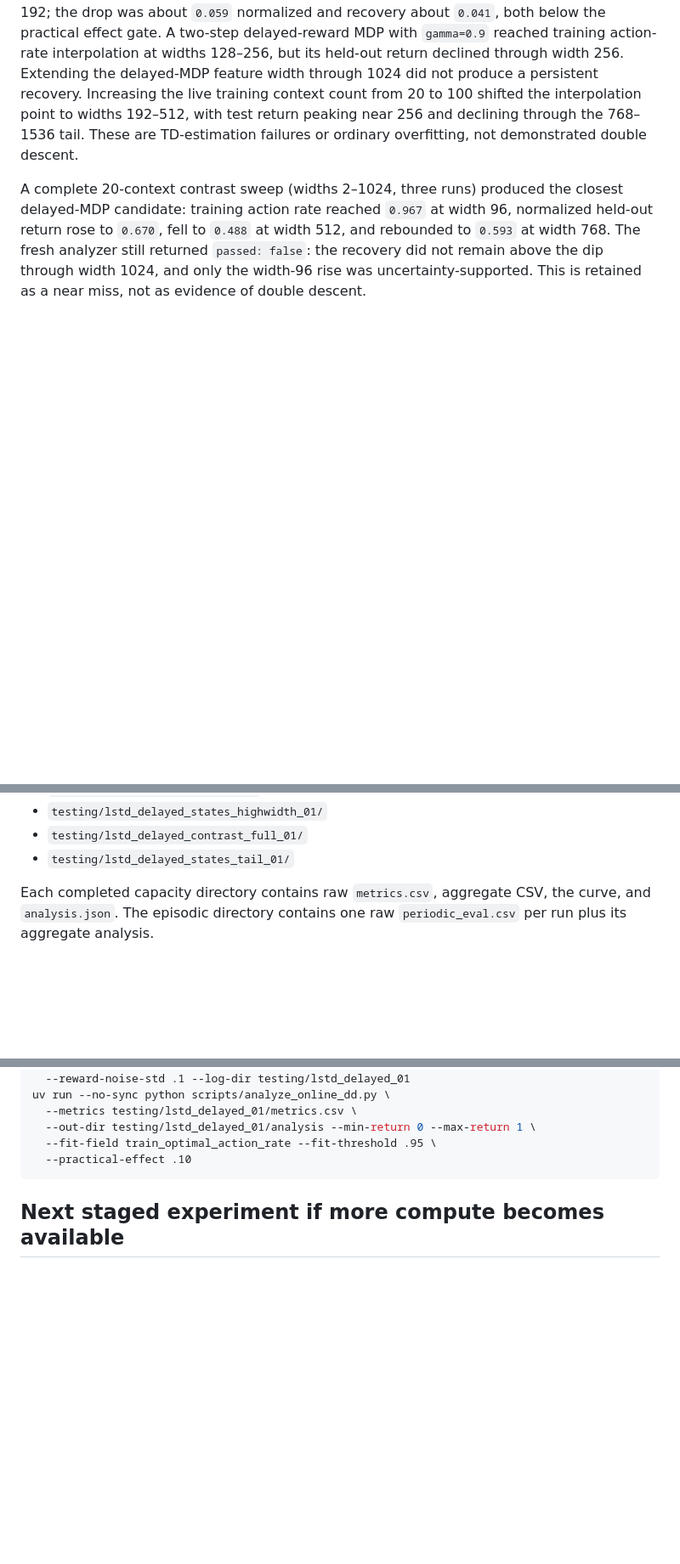
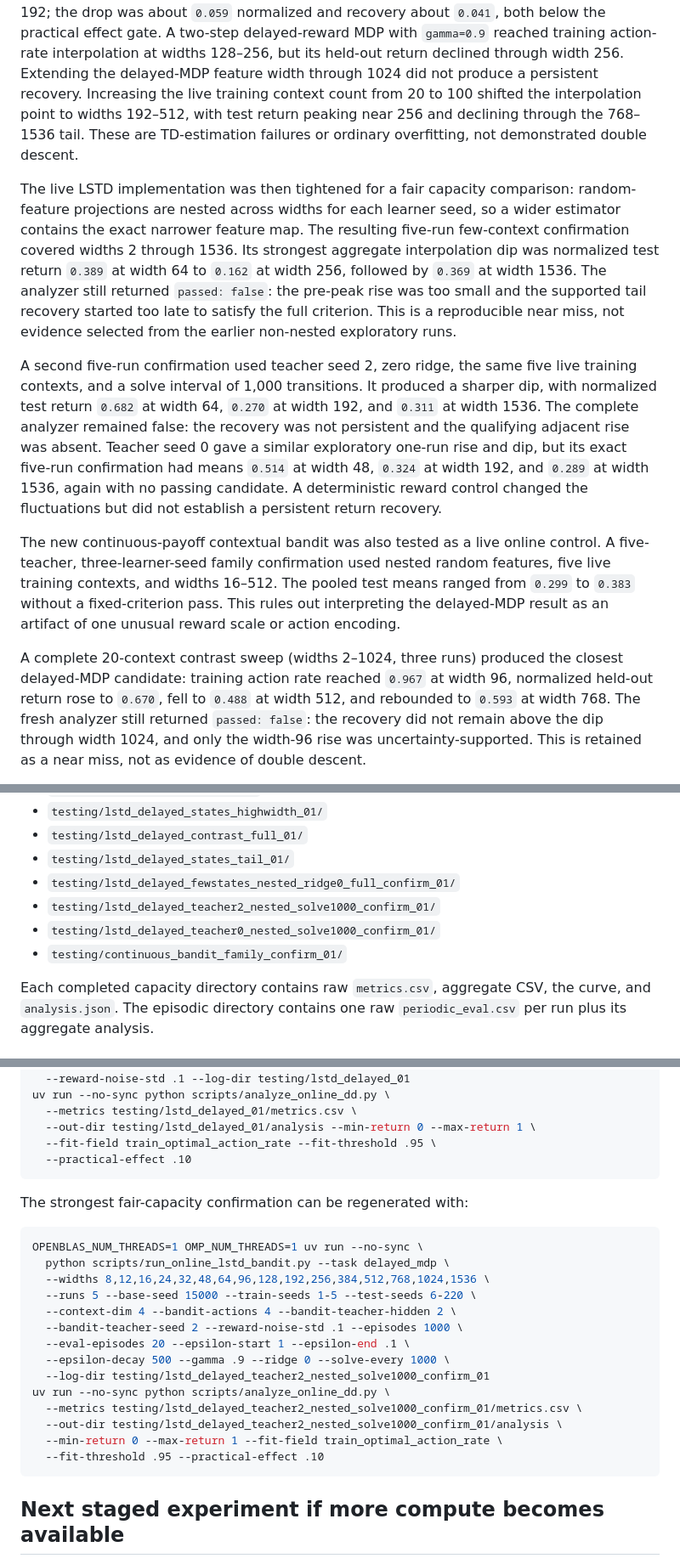
Before and after one commit to richardharnisch/rl_double_descent, a Markdown page: .cook/dd_report.md, 3 parts joined by grey strips. Shown at 85% size. Drawn GitHub-style; blank space fills up the shorter version.

````diff
--- a/.cook/dd_report.md
+++ b/.cook/dd_report.md
@@ -125,6 +125,35 @@ return peaking near 256 and declining through the 768–1536 tail. These are
 TD-estimation failures or ordinary overfitting, not demonstrated double
 descent.
 
+The live LSTD implementation was then tightened for a fair capacity
+comparison: random-feature projections are nested across widths for each
+learner seed, so a wider estimator contains the exact narrower feature map.
+The resulting five-run few-context confirmation covered widths 2 through
+1536. Its strongest aggregate interpolation dip was normalized test return
+`0.389` at width 64 to `0.162` at width 256, followed by `0.369` at width
+1536. The analyzer still returned `passed: false`: the pre-peak rise was too
+small and the supported tail recovery started too late to satisfy the full
+criterion. This is a reproducible near miss, not evidence selected from the
+earlier non-nested exploratory runs.
+
+A second five-run confirmation used teacher seed 2, zero ridge, the same five
+live training contexts, and a solve interval of 1,000 transitions. It produced
+a sharper dip, with normalized test return `0.682` at width 64, `0.270` at
+width 192, and `0.311` at width 1536. The complete analyzer remained false:
+the recovery was not persistent and the qualifying adjacent rise was absent.
+Teacher seed 0 gave a similar exploratory one-run rise and dip, but its exact
+five-run confirmation had means `0.514` at width 48, `0.324` at width 192,
+and `0.289` at width 1536, again with no passing candidate. A deterministic
+reward control changed the fluctuations but did not establish a persistent
+return recovery.
+
+The new continuous-payoff contextual bandit was also tested as a live online
+control. A five-teacher, three-learner-seed family confirmation used nested
+random features, five live training contexts, and widths 16–512. The pooled
+test means ranged from `0.299` to `0.383` without a fixed-criterion pass. This
+rules out interpreting the delayed-MDP result as an artifact of one unusual
+reward scale or action encoding.
+
 A complete 20-context contrast sweep (widths 2–1024, three runs) produced the
 closest delayed-MDP candidate: training action rate reached `0.967` at width
 96, normalized held-out return rose to `0.670`, fell to `0.488` at width 512,
@@ -180,6 +209,10 @@ The raw per-run files and generated analyses are in:
 - `testing/lstd_delayed_states_highwidth_01/`
 - `testing/lstd_delayed_contrast_full_01/`
 - `testing/lstd_delayed_states_tail_01/`
+- `testing/lstd_delayed_fewstates_nested_ridge0_full_confirm_01/`
+- `testing/lstd_delayed_teacher2_nested_solve1000_confirm_01/`
+- `testing/lstd_delayed_teacher0_nested_solve1000_confirm_01/`
+- `testing/continuous_bandit_family_confirm_01/`
 
 Each completed capacity directory contains raw `metrics.csv`, aggregate CSV,
 the curve, and `analysis.json`. The episodic directory contains one raw
@@ -233,6 +266,25 @@ uv run --no-sync python scripts/analyze_online_dd.py \
   --out-dir testing/lstd_delayed_01/analysis --min-return 0 --max-return 1 \
   --fit-field train_optimal_action_rate --fit-threshold .95 \
   --practical-effect .10
+```
+
+The strongest fair-capacity confirmation can be regenerated with:
+
+```bash
+OPENBLAS_NUM_THREADS=1 OMP_NUM_THREADS=1 uv run --no-sync \
+  python scripts/run_online_lstd_bandit.py --task delayed_mdp \
+  --widths 8,12,16,24,32,48,64,96,128,192,256,384,512,768,1024,1536 \
+  --runs 5 --base-seed 15000 --train-seeds 1-5 --test-seeds 6-220 \
+  --context-dim 4 --bandit-actions 4 --bandit-teacher-hidden 2 \
+  --bandit-teacher-seed 2 --reward-noise-std .1 --episodes 1000 \
+  --eval-episodes 20 --epsilon-start 1 --epsilon-end .1 \
+  --epsilon-decay 500 --gamma .9 --ridge 0 --solve-every 1000 \
+  --log-dir testing/lstd_delayed_teacher2_nested_solve1000_confirm_01
+uv run --no-sync python scripts/analyze_online_dd.py \
+  --metrics testing/lstd_delayed_teacher2_nested_solve1000_confirm_01/metrics.csv \
+  --out-dir testing/lstd_delayed_teacher2_nested_solve1000_confirm_01/analysis \
+  --min-return 0 --max-return 1 --fit-field train_optimal_action_rate \
+  --fit-threshold .95 --practical-effect .10
 ```
 
 ## Next staged experiment if more compute becomes available
````
Also changed, not shown: evidence/README.md (+4 -0 lines).
